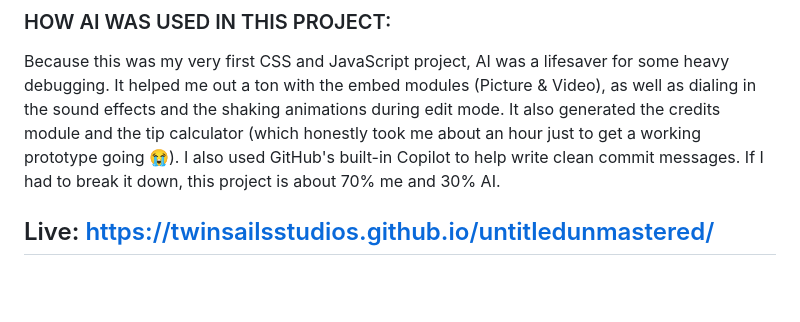
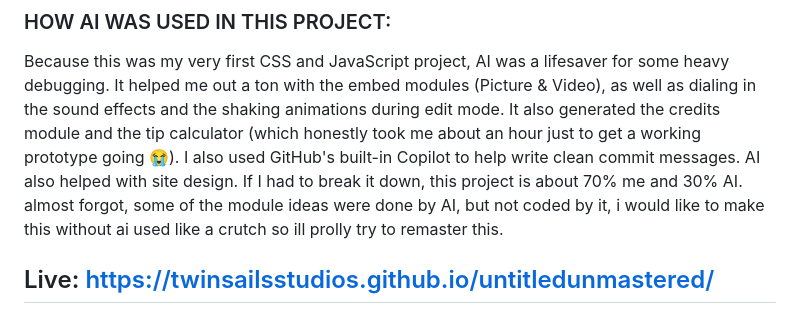
Before and after one commit to TwinSailsStudios/untitledunmastered, a Markdown page: readme.md, the part around one of its changes. Drawn GitHub-style; blank space fills up the shorter version.

```diff
--- a/readme.md
+++ b/readme.md
@@ -16,8 +16,8 @@ untitled_unmastered was originally going to be called Corkboard, inspired by tho
 Because this was my very first CSS and JavaScript project, AI was a lifesaver for some heavy debugging.
 It helped me out a ton with the embed modules (Picture & Video), as well as dialing in the sound effects and the shaking animations during edit mode.
 It also generated the credits module and the tip calculator (which honestly took me about an hour just to get a working prototype going 😭).
-I also used GitHub's built-in Copilot to help write clean commit messages.
-If I had to break it down, this project is about 70% me and 30% AI.
+I also used GitHub's built-in Copilot to help write clean commit messages. AI also helped with site design.
+If I had to break it down, this project is about 70% me and 30% AI. almost forgot, some of the module ideas were done by AI, but not coded by it, i would like to make this without ai used like a crutch so ill prolly try to remaster this.
 
 ## Live: https://twinsailsstudios.github.io/untitledunmastered/
 
```
Also changed, not shown: other parts of readme.md (+4 -4 lines).
